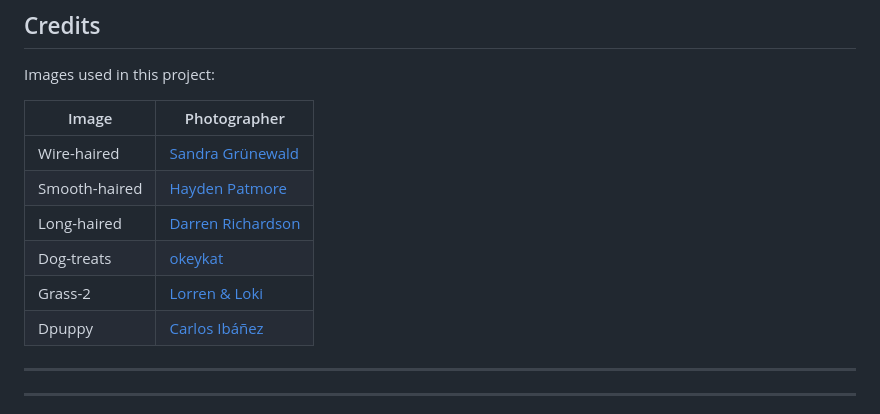
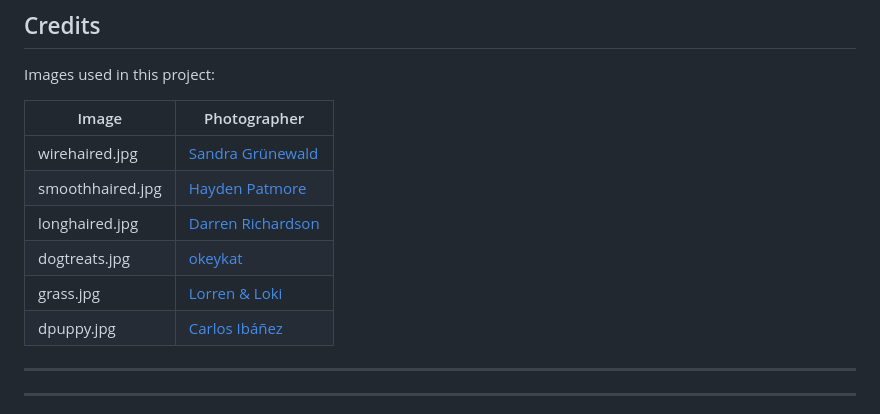
Before and after one commit to Blank55-cell/milestoneproject1, a Markdown page: README.md, the part around the change. GitHub-like rendering.

Commit message:
Re-worded the name of the images to match the ones in my assets/images folder

```diff
--- a/README.md
+++ b/README.md
@@ -65,12 +65,12 @@ Images used in this project:
 
 | Image | Photographer |
 |-------|--------------|
-| Wire-haired | [Sandra Grünewald](https://unsplash.com/photos/mZostdE4kUY) |
-| Smooth-haired | [Hayden Patmore](https://unsplash.com/photos/ohz49NaR9kM) |
-| Long-haired | [Darren Richardson](https://unsplash.com/photos/5IQ6cdiS3GM) |
-| Dog-treats | [okeykat](https://unsplash.com/photos/w6elADh_jww) |
-| Grass-2 | [Lorren & Loki](https://unsplash.com/photos/Bf07Cxq1aH0) |
-| Dpuppy | [Carlos Ibáñez](https://unsplash.com/photos/-VscXAULPao) |
+| wirehaired.jpg | [Sandra Grünewald](https://unsplash.com/photos/mZostdE4kUY) |
+| smoothhaired.jpg | [Hayden Patmore](https://unsplash.com/photos/ohz49NaR9kM) |
+| longhaired.jpg | [Darren Richardson](https://unsplash.com/photos/5IQ6cdiS3GM) |
+| dogtreats.jpg | [okeykat](https://unsplash.com/photos/w6elADh_jww) |
+| grass.jpg | [Lorren & Loki](https://unsplash.com/photos/Bf07Cxq1aH0) |
+| dpuppy.jpg | [Carlos Ibáñez](https://unsplash.com/photos/-VscXAULPao) |
 
 ---
 
```
